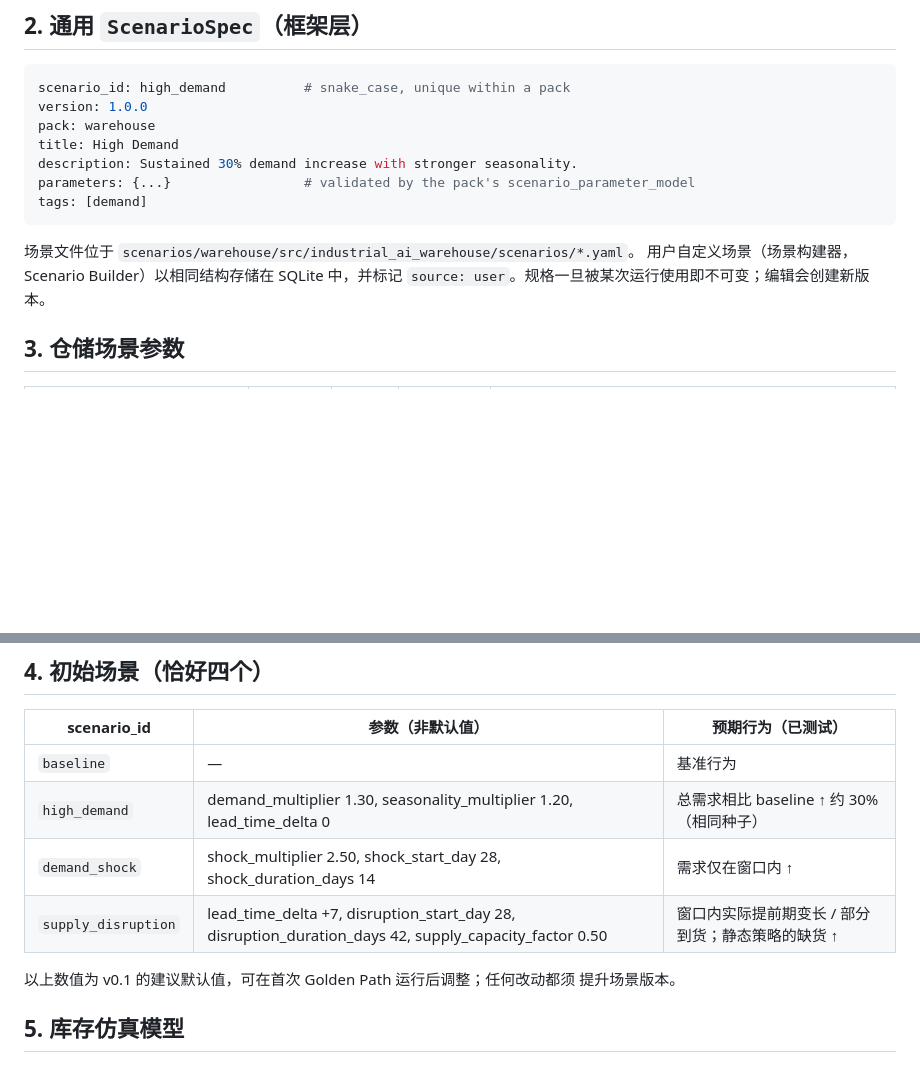
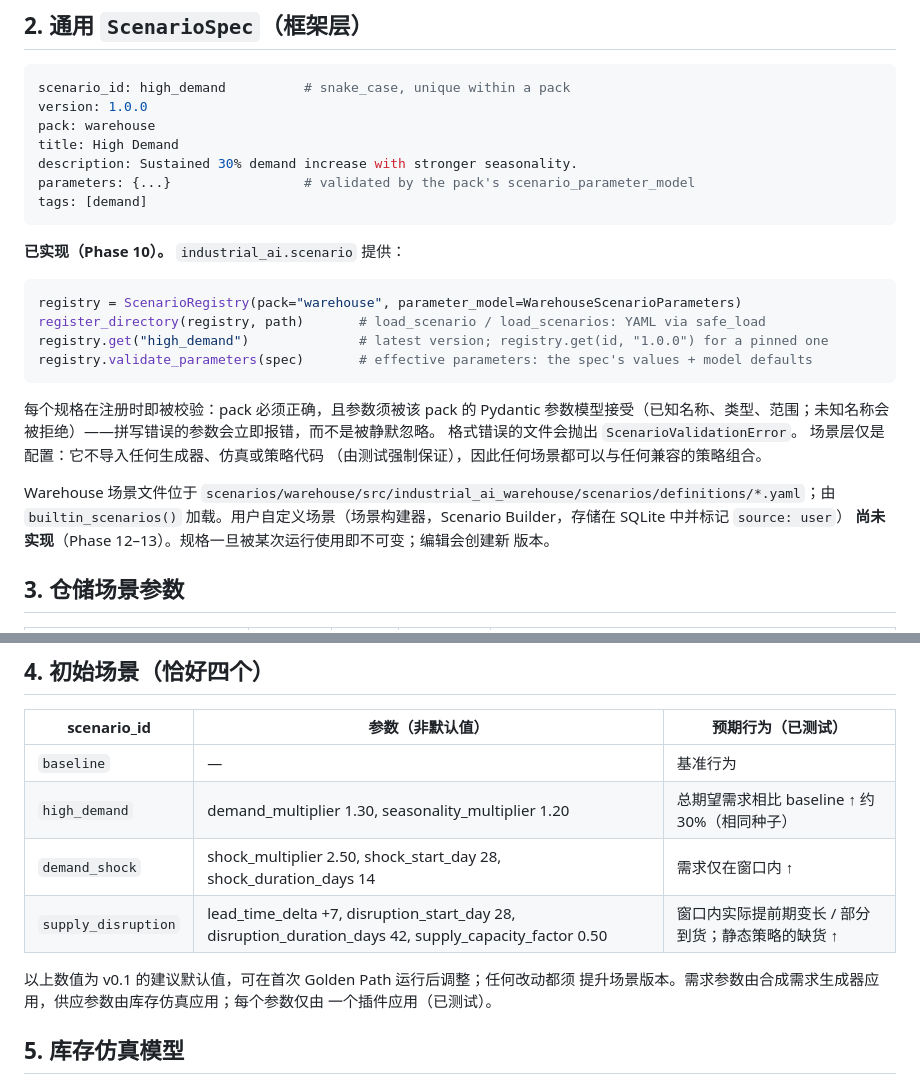
Before and after one commit to WZcit223/Project1, a Markdown page: docs/zh/scenario-spec.md, 2 parts joined by grey strips. Rendered like a GitHub page; blank space fills up the shorter version.

Commit message:
docs(zh): mirror scenario engine spec updates
Co-Authored-By: Claude Opus 5.5 <noreply@anthropic.com>
Claude-Session: https://claude.ai/code/session_01APybduBAG35ex43capJjCX

````diff
--- a/docs/zh/scenario-spec.md
+++ b/docs/zh/scenario-spec.md
@@ -23,9 +23,26 @@ parameters: {...}                 # validated by the pack's scenario_parameter_m
 tags: [demand]
 ```
 
-场景文件位于 `scenarios/warehouse/src/industrial_ai_warehouse/scenarios/*.yaml`。
-用户自定义场景（场景构建器，Scenario Builder）以相同结构存储在 SQLite 中，并标记
-`source: user`。规格一旦被某次运行使用即不可变；编辑会创建新版本。
+**已实现（Phase 10）。** `industrial_ai.scenario` 提供：
+
+```python
+registry = ScenarioRegistry(pack="warehouse", parameter_model=WarehouseScenarioParameters)
+register_directory(registry, path)       # load_scenario / load_scenarios: YAML via safe_load
+registry.get("high_demand")              # latest version; registry.get(id, "1.0.0") for a pinned one
+registry.validate_parameters(spec)       # effective parameters: the spec's values + model defaults
+```
+
+每个规格在注册时即被校验：pack 必须正确，且参数须被该 pack 的 Pydantic
+参数模型接受（已知名称、类型、范围；未知名称会被拒绝）——拼写错误的参数会立即报错，而不是被静默忽略。
+格式错误的文件会抛出 `ScenarioValidationError`。
+场景层仅是配置：它不导入任何生成器、仿真或策略代码
+（由测试强制保证），因此任何场景都可以与任何兼容的策略组合。
+
+Warehouse 场景文件位于
+`scenarios/warehouse/src/industrial_ai_warehouse/scenarios/definitions/*.yaml`；由 `builtin_scenarios()`
+加载。用户自定义场景（场景构建器，Scenario Builder，存储在 SQLite 中并标记 `source: user`）
+**尚未实现**（Phase 12–13）。规格一旦被某次运行使用即不可变；编辑会创建新
+版本。
 
 ## 3. 仓储场景参数
 
@@ -48,12 +65,13 @@ tags: [demand]
 | scenario_id | 参数（非默认值） | 预期行为（已测试） |
 |---|---|---|
 | `baseline` | — | 基准行为 |
-| `high_demand` | demand_multiplier 1.30, seasonality_multiplier 1.20, lead_time_delta 0 | 总需求相比 baseline ↑ 约 30%（相同种子） |
+| `high_demand` | demand_multiplier 1.30, seasonality_multiplier 1.20 | 总期望需求相比 baseline ↑ 约 30%（相同种子） |
 | `demand_shock` | shock_multiplier 2.50, shock_start_day 28, shock_duration_days 14 | 需求仅在窗口内 ↑ |
 | `supply_disruption` | lead_time_delta +7, disruption_start_day 28, disruption_duration_days 42, supply_capacity_factor 0.50 | 窗口内实际提前期变长 / 部分到货；静态策略的缺货 ↑ |
 
 以上数值为 v0.1 的建议默认值，可在首次 Golden Path 运行后调整；任何改动都须
-提升场景版本。
+提升场景版本。需求参数由合成需求生成器应用，供应参数由库存仿真应用；每个参数仅由
+一个插件应用（已测试）。
 
 ## 5. 库存仿真模型
 
````
Also changed, not shown: docs/zh/architecture.md (+6 -5 lines), docs/zh/validation.md (+1 -1 lines).
